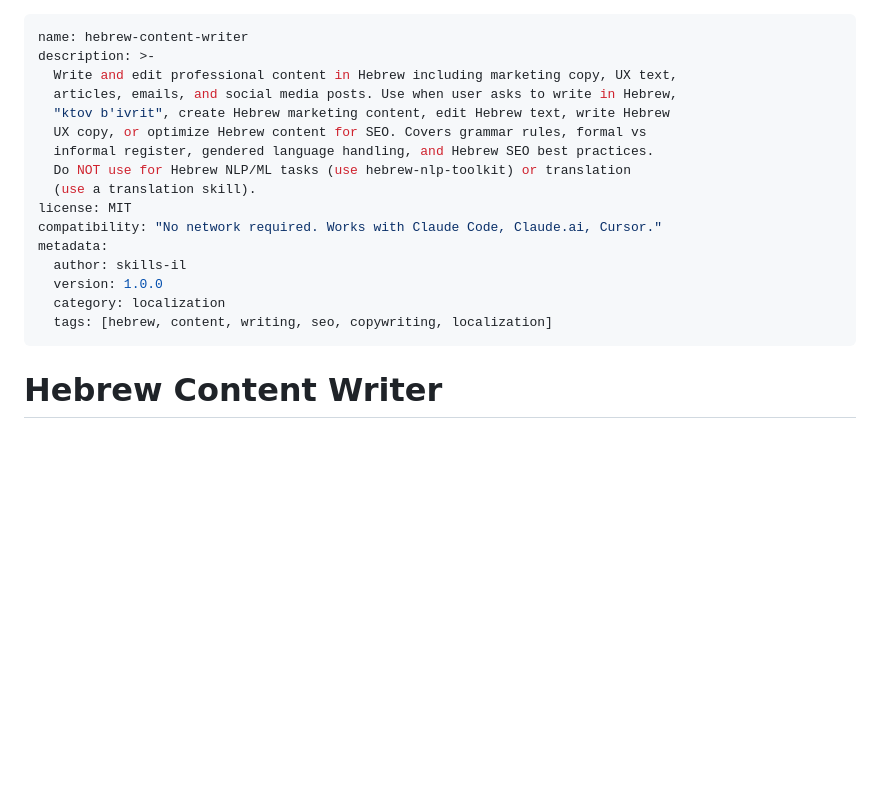
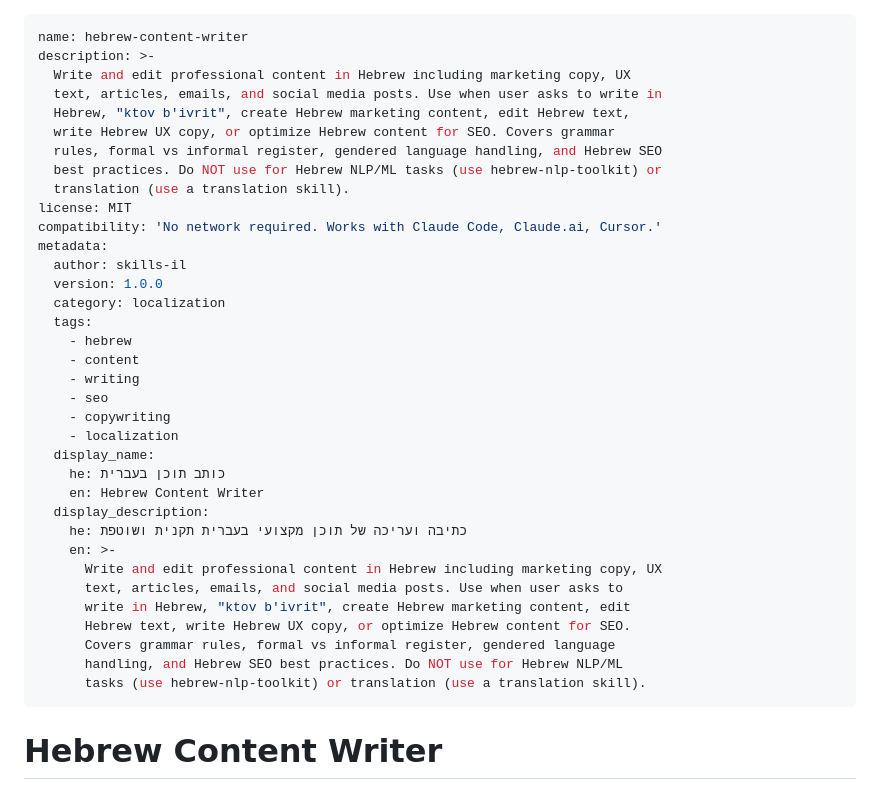
Before and after one commit to skills-il/localization, a Markdown page: hebrew-content-writer/SKILL.md, the part around the change. Drawn GitHub-style; blank space fills up the shorter version.

Commit message:
chore: add Hebrew display metadata to hebrew-content-writer

```diff
--- a/hebrew-content-writer/SKILL.md
+++ b/hebrew-content-writer/SKILL.md
@@ -1,20 +1,39 @@
 ---
 name: hebrew-content-writer
 description: >-
-  Write and edit professional content in Hebrew including marketing copy, UX text,
-  articles, emails, and social media posts. Use when user asks to write in Hebrew,
-  "ktov b'ivrit", create Hebrew marketing content, edit Hebrew text, write Hebrew
-  UX copy, or optimize Hebrew content for SEO. Covers grammar rules, formal vs
-  informal register, gendered language handling, and Hebrew SEO best practices.
-  Do NOT use for Hebrew NLP/ML tasks (use hebrew-nlp-toolkit) or translation
-  (use a translation skill).
+  Write and edit professional content in Hebrew including marketing copy, UX
+  text, articles, emails, and social media posts. Use when user asks to write in
+  Hebrew, "ktov b'ivrit", create Hebrew marketing content, edit Hebrew text,
+  write Hebrew UX copy, or optimize Hebrew content for SEO. Covers grammar
+  rules, formal vs informal register, gendered language handling, and Hebrew SEO
+  best practices. Do NOT use for Hebrew NLP/ML tasks (use hebrew-nlp-toolkit) or
+  translation (use a translation skill).
 license: MIT
-compatibility: "No network required. Works with Claude Code, Claude.ai, Cursor."
+compatibility: 'No network required. Works with Claude Code, Claude.ai, Cursor.'
 metadata:
   author: skills-il
   version: 1.0.0
   category: localization
-  tags: [hebrew, content, writing, seo, copywriting, localization]
+  tags:
+    - hebrew
+    - content
+    - writing
+    - seo
+    - copywriting
+    - localization
+  display_name:
+    he: כותב תוכן בעברית
+    en: Hebrew Content Writer
+  display_description:
+    he: כתיבה ועריכה של תוכן מקצועי בעברית תקנית ושוטפת
+    en: >-
+      Write and edit professional content in Hebrew including marketing copy, UX
+      text, articles, emails, and social media posts. Use when user asks to
+      write in Hebrew, "ktov b'ivrit", create Hebrew marketing content, edit
+      Hebrew text, write Hebrew UX copy, or optimize Hebrew content for SEO.
+      Covers grammar rules, formal vs informal register, gendered language
+      handling, and Hebrew SEO best practices. Do NOT use for Hebrew NLP/ML
+      tasks (use hebrew-nlp-toolkit) or translation (use a translation skill).
 ---
 
 # Hebrew Content Writer
```
